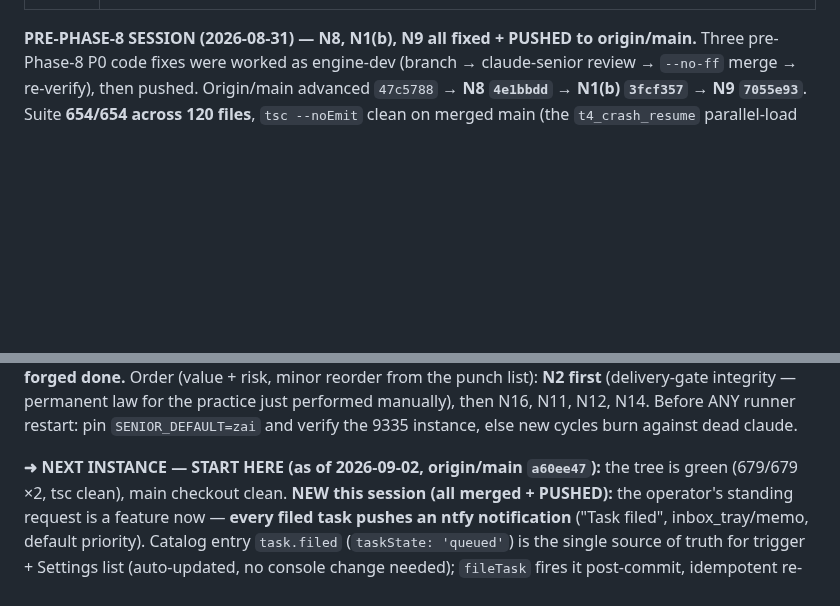
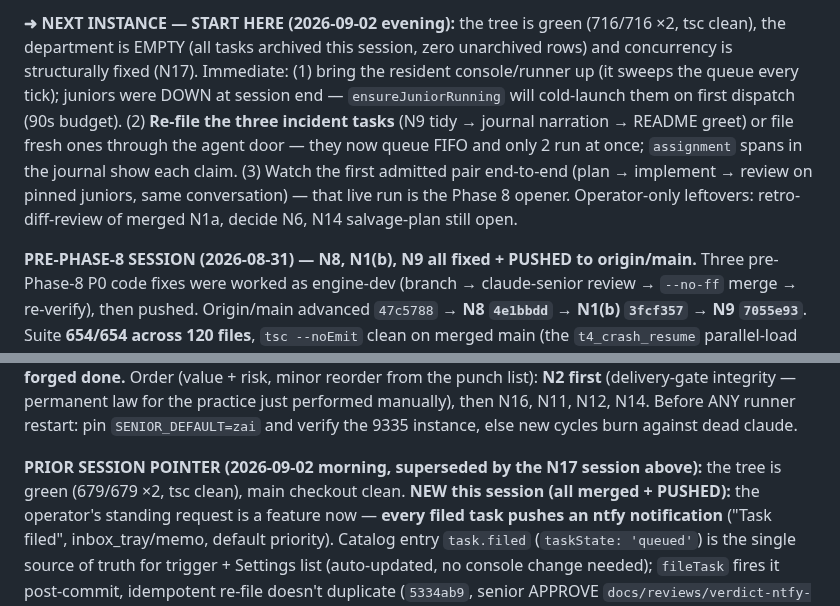
Before and after one commit to departmentofcoding-wq/department-of-codeV2, a Markdown page: docs/DEPARTMENT_STATUS.md, 2 parts joined by grey strips. Rendered like a GitHub page; blank space fills up the shorter version.

```diff
--- a/docs/DEPARTMENT_STATUS.md
+++ b/docs/DEPARTMENT_STATUS.md
@@ -18,3 +62,16 @@ phase plan, then git. Nothing important lives only in a chat window.
+**➜ NEXT INSTANCE — START HERE (2026-09-02 evening):** the tree is green
+(716/716 ×2, tsc clean), the department is EMPTY (all tasks archived this
+session, zero unarchived rows) and concurrency is structurally fixed (N17).
+Immediate: (1) bring the resident console/runner up (it sweeps the queue
+every tick); juniors were DOWN at session end — `ensureJuniorRunning` will
+cold-launch them on first dispatch (90s budget). (2) **Re-file the three
+incident tasks** (N9 tidy → journal narration → README greet) or file fresh
+ones through the agent door — they now queue FIFO and only 2 run at once;
+`assignment` spans in the journal show each claim. (3) Watch the first
+admitted pair end-to-end (plan → implement → review on pinned juniors, same
+conversation) — that live run is the Phase 8 opener. Operator-only leftovers:
+retro-diff-review of merged N1a, decide N6, N14 salvage-plan still open.
+
 
 **PRE-PHASE-8 SESSION (2026-08-31) — N8, N1(b), N9 all fixed + PUSHED to
 origin/main.** Three pre-Phase-8 P0 code fixes were worked as engine-dev (branch →
@@ -202,7 +259,7 @@ risk, minor reorder from the punch list): **N2 first** (delivery-gate integrity
 for the practice just performed manually), then N16, N11, N12, N14. Before ANY runner restart:
 pin `SENIOR_DEFAULT=zai` and verify the 9335 instance, else new cycles burn against dead claude.
 
-**➜ NEXT INSTANCE — START HERE (as of 2026-09-02, origin/main `a60ee47`):** the tree is green
+**PRIOR SESSION POINTER (2026-09-02 morning, superseded by the N17 session above):** the tree is green
 (679/679 ×2, tsc clean), main checkout clean. **NEW this session (all merged + PUSHED):** the
 operator's standing request is a feature now — **every filed task pushes an ntfy notification**
 ("Task filed", inbox_tray/memo, default priority). Catalog entry `task.filed` (`taskState:
```
Also changed, not shown: other parts of docs/DEPARTMENT_STATUS.md (+44 -0 lines), docs/reviews/verdict-n17-claim-assignment-queue.md (added, +52 -0 lines).
